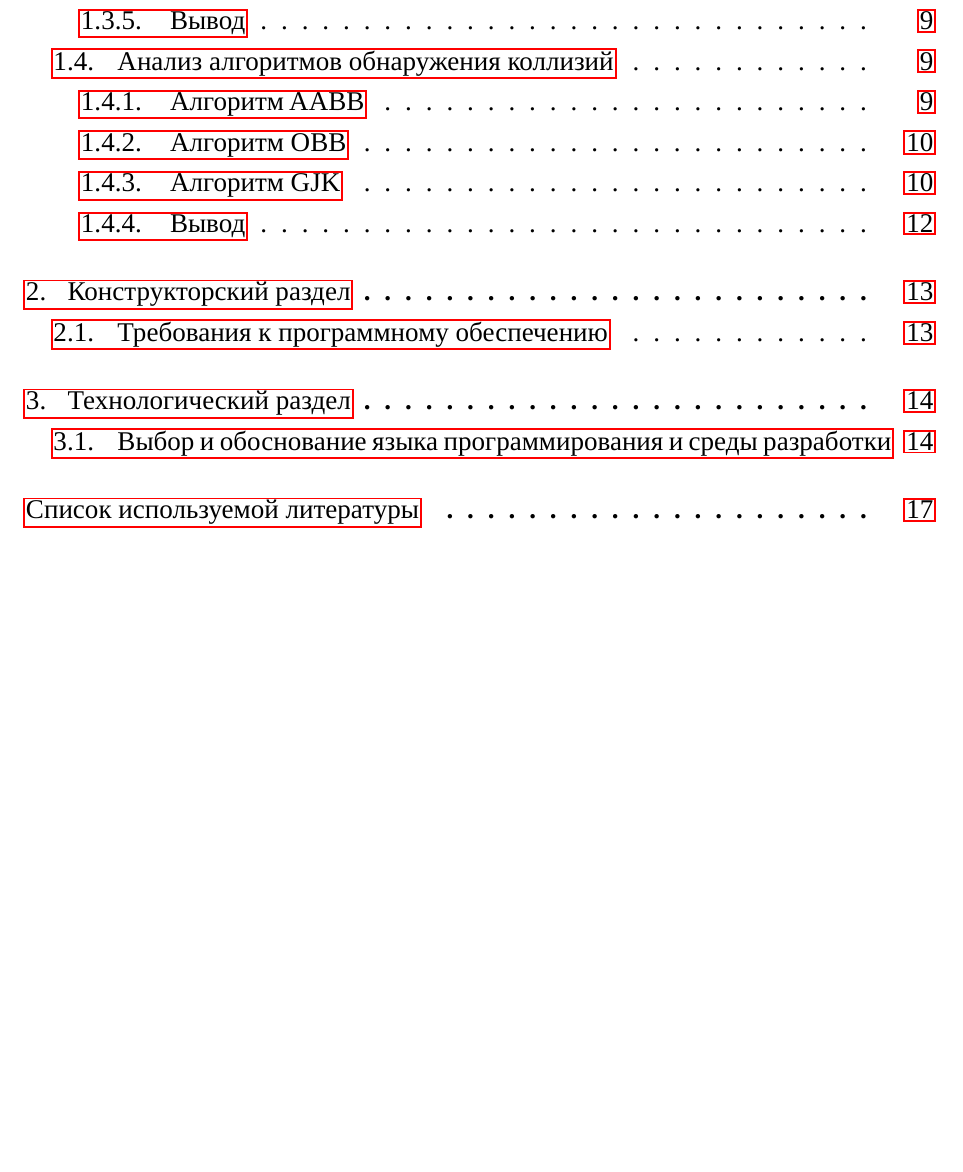
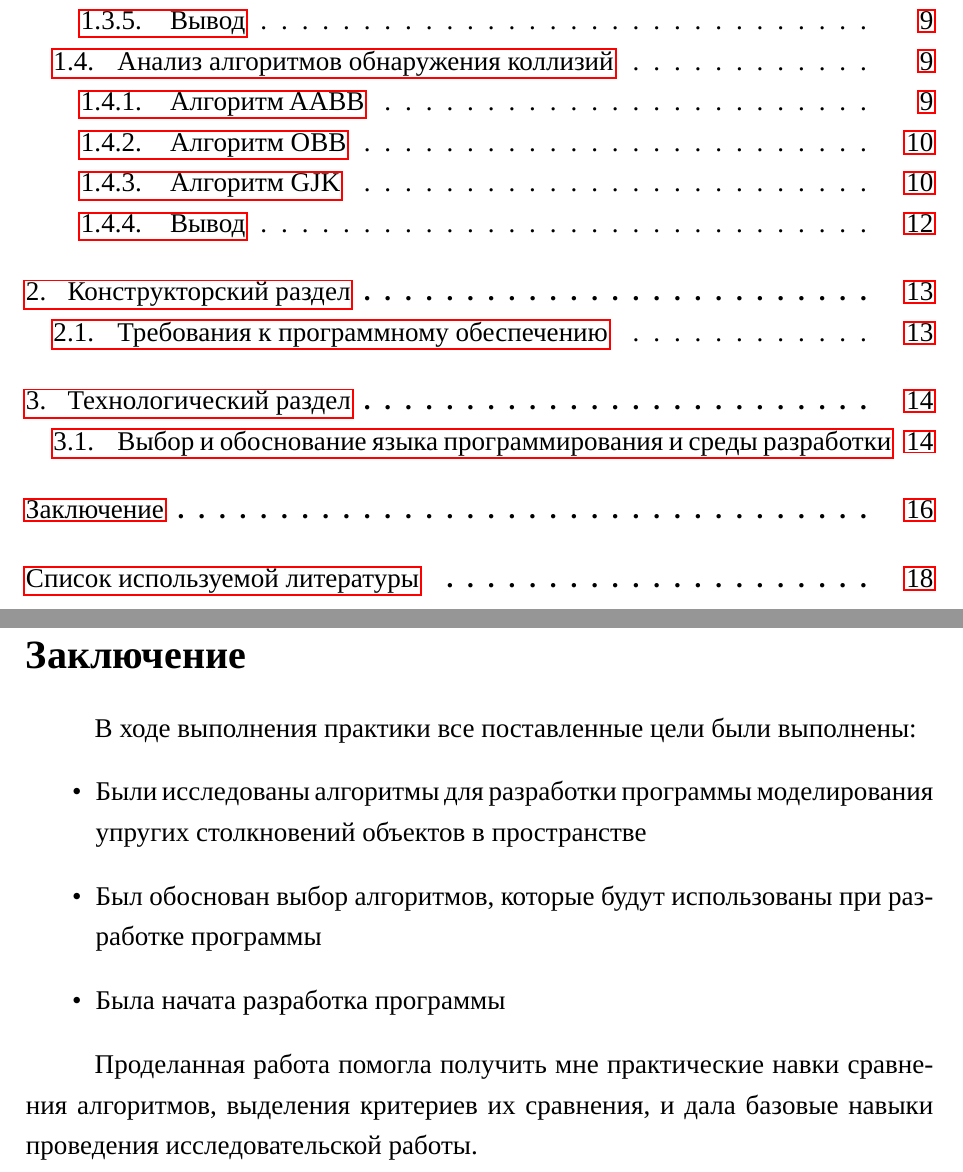
Before and after one commit to runebone/cg-cw-s5-bmstu, a LaTeX document (docs/main.tex, which reads docs/report/05_conclusion.tex): part of page 3 of 18 before the commit and two parts of pages 3 and 17 of 19 after it, the two joined at a grey line, cut so that both start at the same text, the shorter picture padded with empty space. Compiled offline with LuaLaTeX.

Commit message:
add a wee bit conclusion

```diff
--- a/docs/report/05_conclusion.tex
+++ b/docs/report/05_conclusion.tex
@@ -1,2 +1,13 @@
-% \newpage
-% \snumberless{Заключение}
+\newpage
+\snumberless{Заключение}
+
+В ходе выполнения практики все поставленные цели были выполнены:
+\begin{itemize}
+    \item Были исследованы алгоритмы для разработки программы моделирования упругих столкновений объектов в пространстве
+    \item Был обоснован выбор алгоритмов, которые будут использованы при разработке программы
+    \item Была начата разработка программы
+\end{itemize}
+
+Проделанная работа помогла получить мне практические навки сравнения
+алгоритмов, выделения критериев их сравнения, и дала базовые навыки проведения
+исследовательской работы.
```
